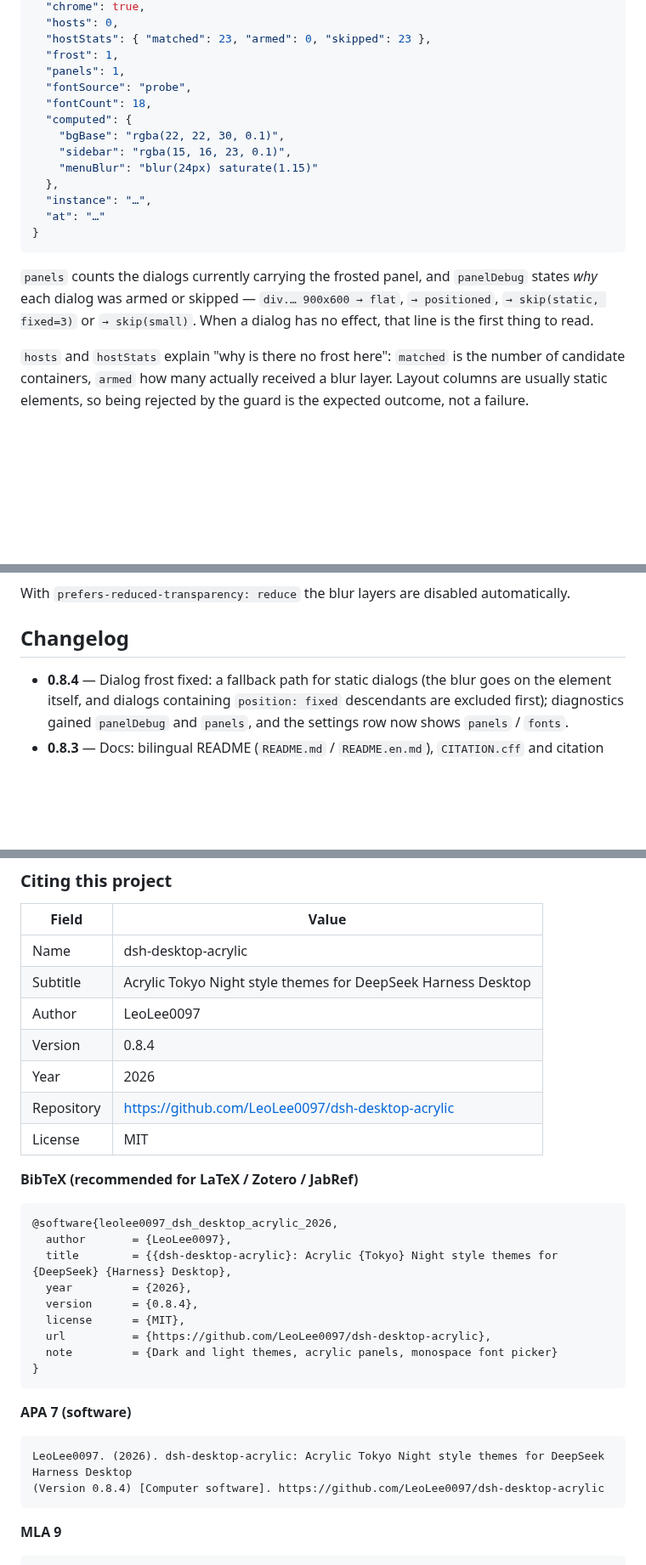
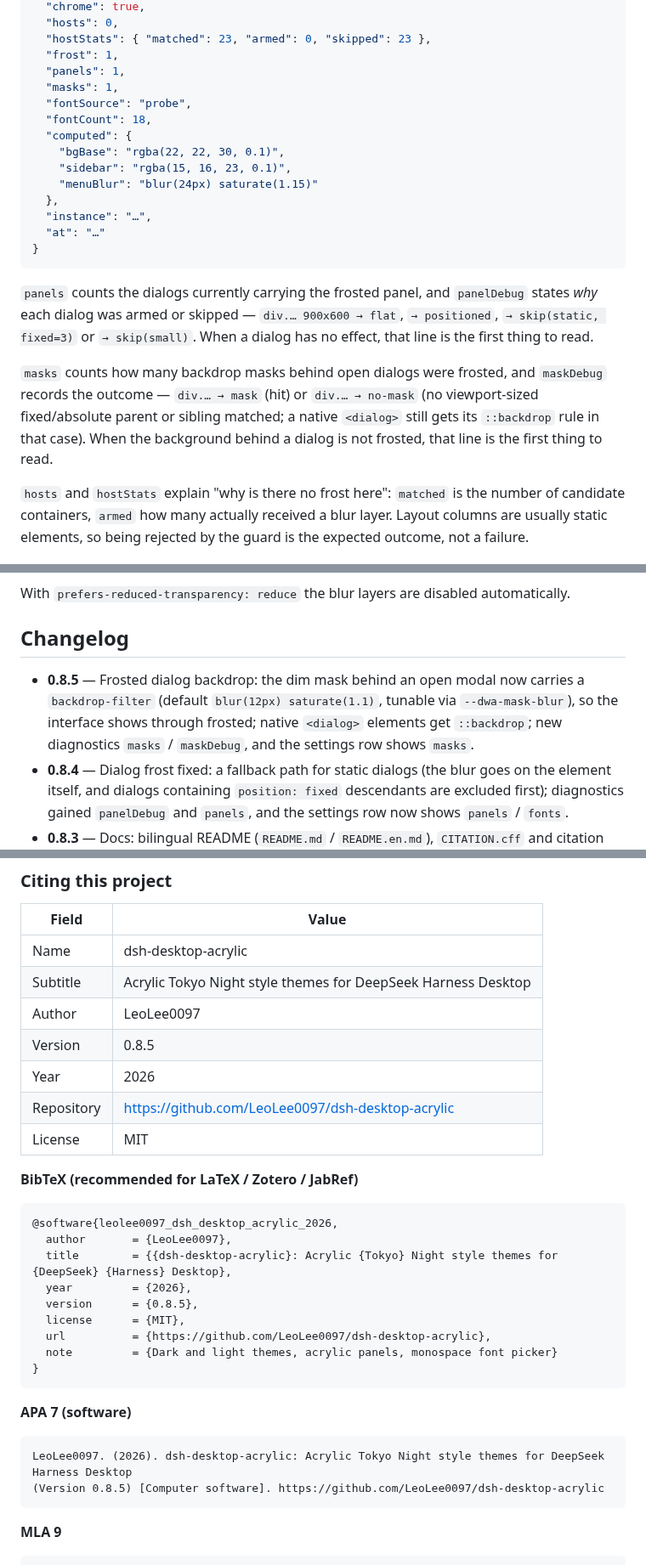
Before and after one commit to LeoLee0097/dsh-desktop-acrylic, a Markdown page: README.en.md, 3 parts joined by grey strips. Shown at 85% size. GitHub-like rendering; blank space fills up the shorter version.

````diff
--- a/README.en.md
+++ b/README.en.md
@@ -154,6 +155,7 @@ curl http://127.0.0.1:<port>/dark-acrylic/fonts     # installed font catalog (ho
   "hostStats": { "matched": 23, "armed": 0, "skipped": 23 },
   "frost": 1,
   "panels": 1,
+  "masks": 1,
   "fontSource": "probe",
   "fontCount": 18,
   "computed": {
@@ -169,6 +171,11 @@ curl http://127.0.0.1:<port>/dark-acrylic/fonts     # installed font catalog (ho
 `panels` counts the dialogs currently carrying the frosted panel, and `panelDebug` states *why* each
 dialog was armed or skipped — `div.… 900x600 → flat`, `→ positioned`, `→ skip(static, fixed=3)` or
 `→ skip(small)`. When a dialog has no effect, that line is the first thing to read.
+
+`masks` counts how many backdrop masks behind open dialogs were frosted, and `maskDebug` records the
+outcome — `div.… → mask` (hit) or `div.… → no-mask` (no viewport-sized fixed/absolute parent or
+sibling matched; a native `<dialog>` still gets its `::backdrop` rule in that case). When the
+background behind a dialog is not frosted, that line is the first thing to read.
 
 `hosts` and `hostStats` explain "why is there no frost here": `matched` is the number of candidate
 containers, `armed` how many actually received a blur layer. Layout columns are usually static
@@ -216,6 +223,10 @@ With `prefers-reduced-transparency: reduce` the blur layers are disabled automat
 
 ## Changelog
 
+- **0.8.5** — Frosted dialog backdrop: the dim mask behind an open modal now carries a
+  `backdrop-filter` (default `blur(12px) saturate(1.1)`, tunable via `--dwa-mask-blur`), so the
+  interface shows through frosted; native `<dialog>` elements get `::backdrop`; new diagnostics
+  `masks` / `maskDebug`, and the settings row shows `masks`.
 - **0.8.4** — Dialog frost fixed: a fallback path for static dialogs (the blur goes on the element
   itself, and dialogs containing `position: fixed` descendants are excluded first); diagnostics gained
   `panelDebug` and `panels`, and the settings row now shows `panels` / `fonts`.
@@ -247,7 +258,7 @@ With `prefers-reduced-transparency: reduce` the blur layers are disabled automat
 | Name | dsh-desktop-acrylic |
 | Subtitle | Acrylic Tokyo Night style themes for DeepSeek Harness Desktop |
 | Author | LeoLee0097 |
-| Version | 0.8.4 |
+| Version | 0.8.5 |
 | Year | 2026 |
 | Repository | https://github.com/LeoLee0097/dsh-desktop-acrylic |
 | License | MIT |
@@ -259,7 +270,7 @@ With `prefers-reduced-transparency: reduce` the blur layers are disabled automat
   author       = {LeoLee0097},
   title        = {{dsh-desktop-acrylic}: Acrylic {Tokyo} Night style themes for {DeepSeek} {Harness} Desktop},
   year         = {2026},
-  version      = {0.8.4},
+  version      = {0.8.5},
   license      = {MIT},
   url          = {https://github.com/LeoLee0097/dsh-desktop-acrylic},
   note         = {Dark and light themes, acrylic panels, monospace font picker}
@@ -270,7 +281,7 @@ With `prefers-reduced-transparency: reduce` the blur layers are disabled automat
 
 ```text
 LeoLee0097. (2026). dsh-desktop-acrylic: Acrylic Tokyo Night style themes for DeepSeek Harness Desktop
-(Version 0.8.4) [Computer software]. https://github.com/LeoLee0097/dsh-desktop-acrylic
+(Version 0.8.5) [Computer software]. https://github.com/LeoLee0097/dsh-desktop-acrylic
 ```
 
 **MLA 9**
````
Also changed, not shown: other parts of README.en.md (+1 -0 lines), README.md (+12 -3 lines), setting.png (added), 8 other files.
